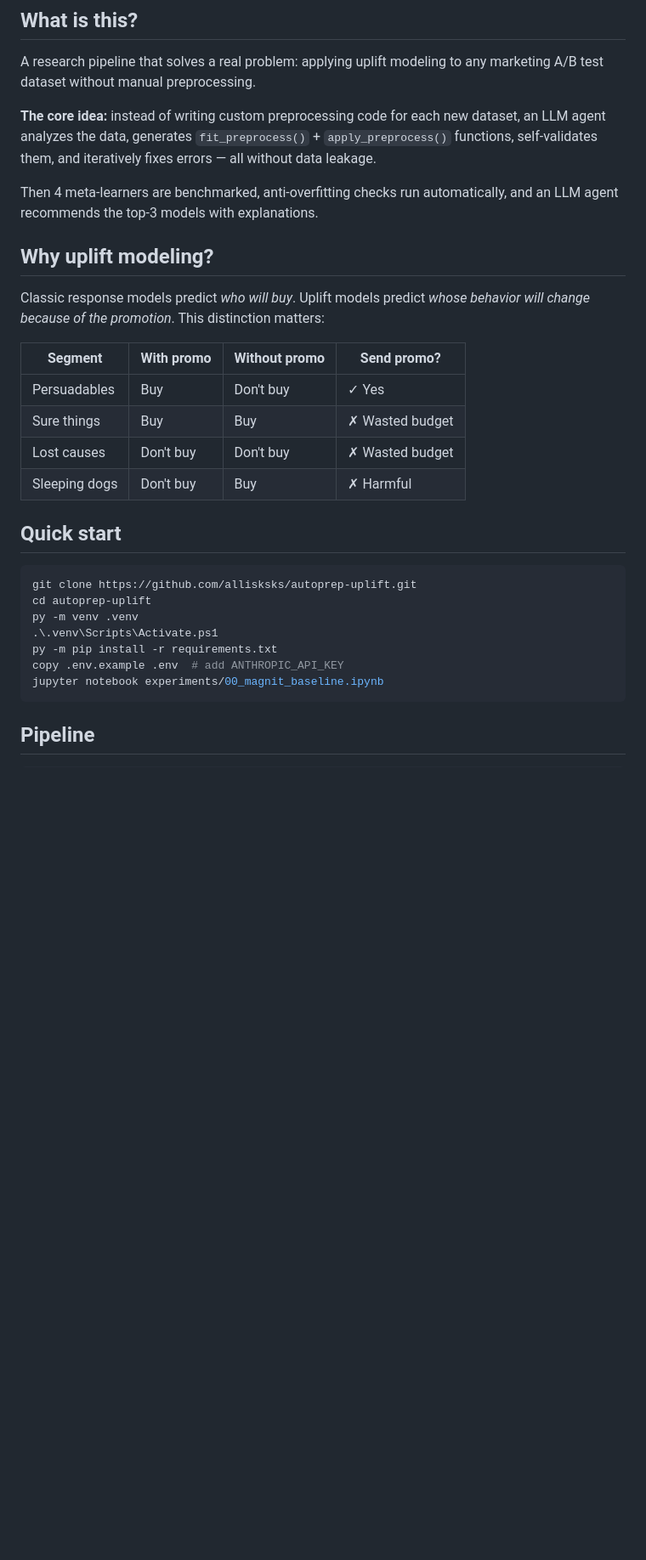
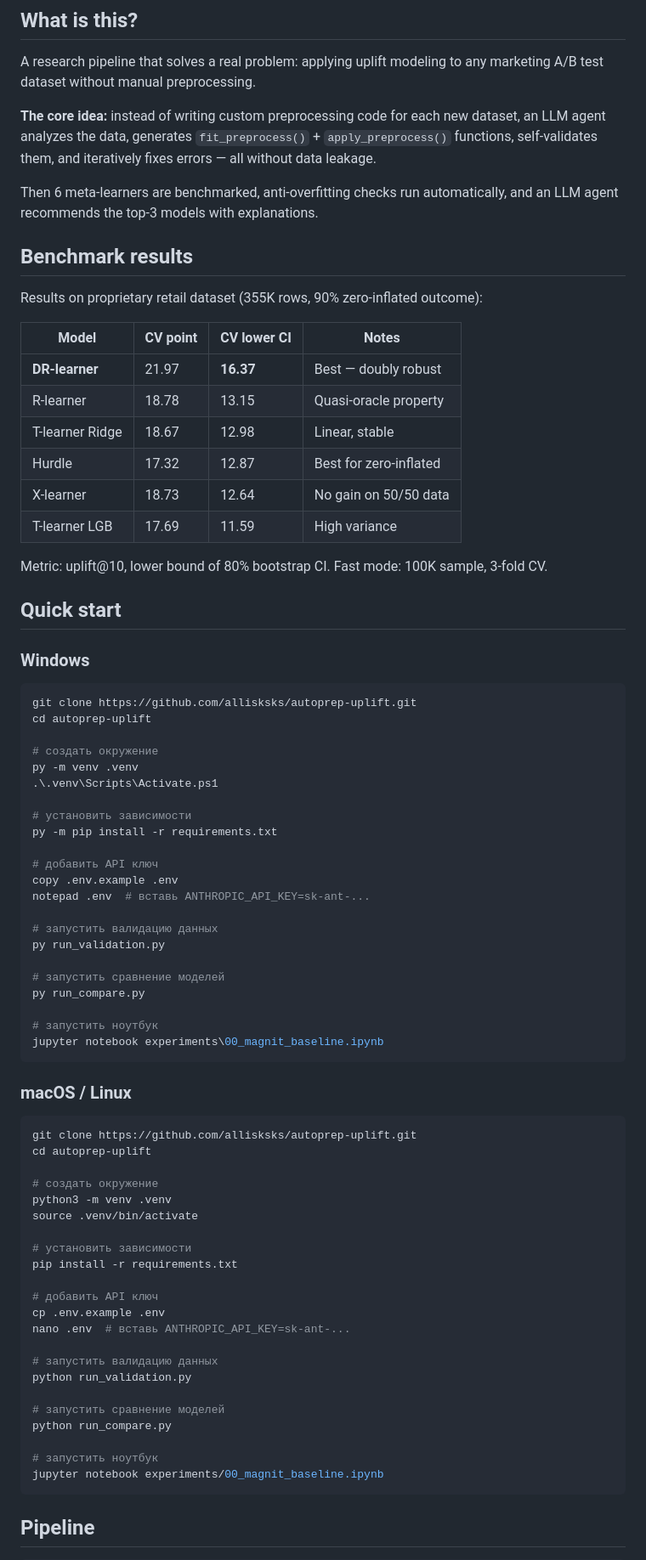
Before and after one commit to allisksks/autoprep-uplift, a Markdown page: README.md, the part around one of its changes. Shown at 85% size. GitHub-like rendering; blank space fills up the shorter version.

Commit message:
docs: rewrite README with real results, Windows and macOS quick start

````diff
--- a/README.md
+++ b/README.md
@@ -12,28 +14,76 @@ A research pipeline that solves a real problem: applying uplift modeling to any
 
 **The core idea:** instead of writing custom preprocessing code for each new dataset, an LLM agent analyzes the data, generates `fit_preprocess()` + `apply_preprocess()` functions, self-validates them, and iteratively fixes errors — all without data leakage.
 
-Then 4 meta-learners are benchmarked, anti-overfitting checks run automatically, and an LLM agent recommends the top-3 models with explanations.
+Then 6 meta-learners are benchmarked, anti-overfitting checks run automatically, and an LLM agent recommends the top-3 models with explanations.
 
-## Why uplift modeling?
+## Benchmark results
 
-Classic response models predict *who will buy*. Uplift models predict *whose behavior will change because of the promotion*. This distinction matters:
+Results on proprietary retail dataset (355K rows, 90% zero-inflated outcome):
 
-| Segment | With promo | Without promo | Send promo? |
-|---------|-----------|---------------|-------------|
-| Persuadables | Buy | Don't buy | ✓ Yes |
-| Sure things | Buy | Buy | ✗ Wasted budget |
-| Lost causes | Don't buy | Don't buy | ✗ Wasted budget |
-| Sleeping dogs | Don't buy | Buy | ✗ Harmful |
+| Model | CV point | CV lower CI | Notes |
+|-------|----------|-------------|-------|
+| **DR-learner** | 21.97 | **16.37** | Best — doubly robust |
+| R-learner | 18.78 | 13.15 | Quasi-oracle property |
+| T-learner Ridge | 18.67 | 12.98 | Linear, stable |
+| Hurdle | 17.32 | 12.87 | Best for zero-inflated |
+| X-learner | 18.73 | 12.64 | No gain on 50/50 data |
+| T-learner LGB | 17.69 | 11.59 | High variance |
+
+Metric: uplift@10, lower bound of 80% bootstrap CI. Fast mode: 100K sample, 3-fold CV.
 
 ## Quick start
+
+### Windows
 
 ```powershell
 git clone https://github.com/allisksks/autoprep-uplift.git
 cd autoprep-uplift
+
+# создать окружение
 py -m venv .venv
 .\.venv\Scripts\Activate.ps1
+
+# установить зависимости
 py -m pip install -r requirements.txt
-copy .env.example .env  # add ANTHROPIC_API_KEY
+
+# добавить API ключ
+copy .env.example .env
+notepad .env  # вставь ANTHROPIC_API_KEY=sk-ant-...
+
+# запустить валидацию данных
+py run_validation.py
+
+# запустить сравнение моделей
+py run_compare.py
+
+# запустить ноутбук
+jupyter notebook experiments\00_magnit_baseline.ipynb
+```
+
+### macOS / Linux
+
+```bash
+git clone https://github.com/allisksks/autoprep-uplift.git
+cd autoprep-uplift
+
+# создать окружение
+python3 -m venv .venv
+source .venv/bin/activate
+
+# установить зависимости
+pip install -r requirements.txt
+
+# добавить API ключ
+cp .env.example .env
+nano .env  # вставь ANTHROPIC_API_KEY=sk-ant-...
+
+# запустить валидацию данных
+python run_validation.py
+
+# запустить сравнение моделей
+python run_compare.py
+
+# запустить ноутбук
 jupyter notebook experiments/00_magnit_baseline.ipynb
 ```
 
````
Also changed, not shown: other parts of README.md (+45 -32 lines).
